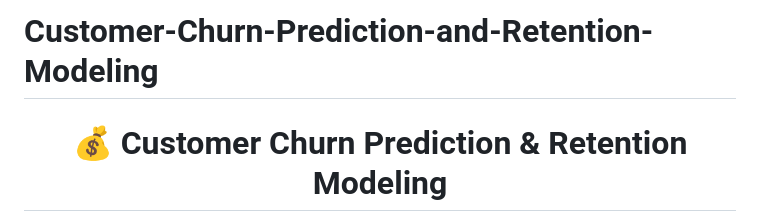
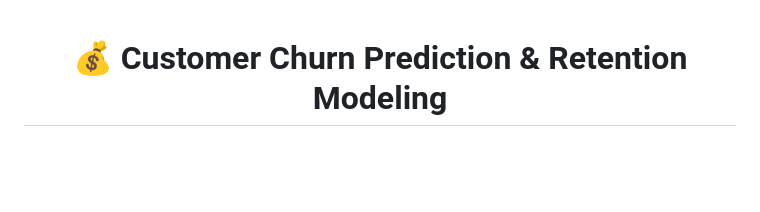
Before and after one commit to Chandra9187/Customer-Churn-Prediction-and-Retention-Modeling, a Markdown page: README.md, the part around the change. Rendered like a GitHub page; blank space fills up the shorter version.

```diff
--- a/README.md
+++ b/README.md
@@ -1,4 +1,3 @@
-# Customer-Churn-Prediction-and-Retention-Modeling
 <div align="center">
   <h1>💰 Customer Churn Prediction & Retention Modeling</h1>
   <p>An end-to-end data science portfolio project predicting bank customer churn on 100K+ records, estimating expected financial loss, and prioritizing retention via an ML-powered dashboard.</p>
```
